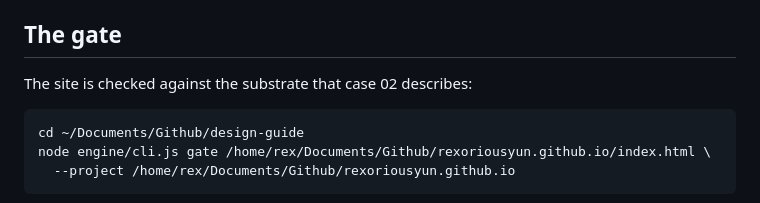
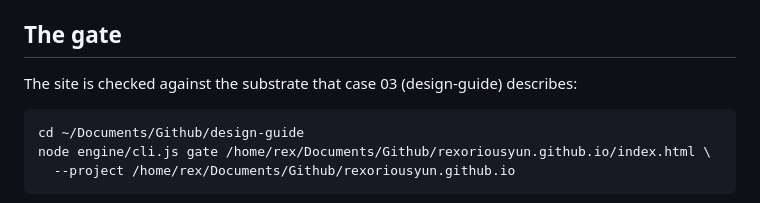
Before and after one commit to rexoriousyun/rexoriousyun.github.io, a Markdown page: CLAUDE.md, the part around the change. GitHub-like rendering.

Commit message:
docs: design-guide is case 03 now
Co-Authored-By: Claude Opus 5.5 <noreply@anthropic.com>
Claude-Session: https://claude.ai/code/session_01QcuE7tLqo3DtFjkhF3XeWL

````diff
--- a/CLAUDE.md
+++ b/CLAUDE.md
@@ -68,7 +68,7 @@ no placeholders left; if you add one, `.slot` is the dashed placeholder style an
 
 ## The gate
 
-The site is checked against the substrate that case 02 describes:
+The site is checked against the substrate that case 03 (design-guide) describes:
 
 ```
 cd ~/Documents/Github/design-guide
````
